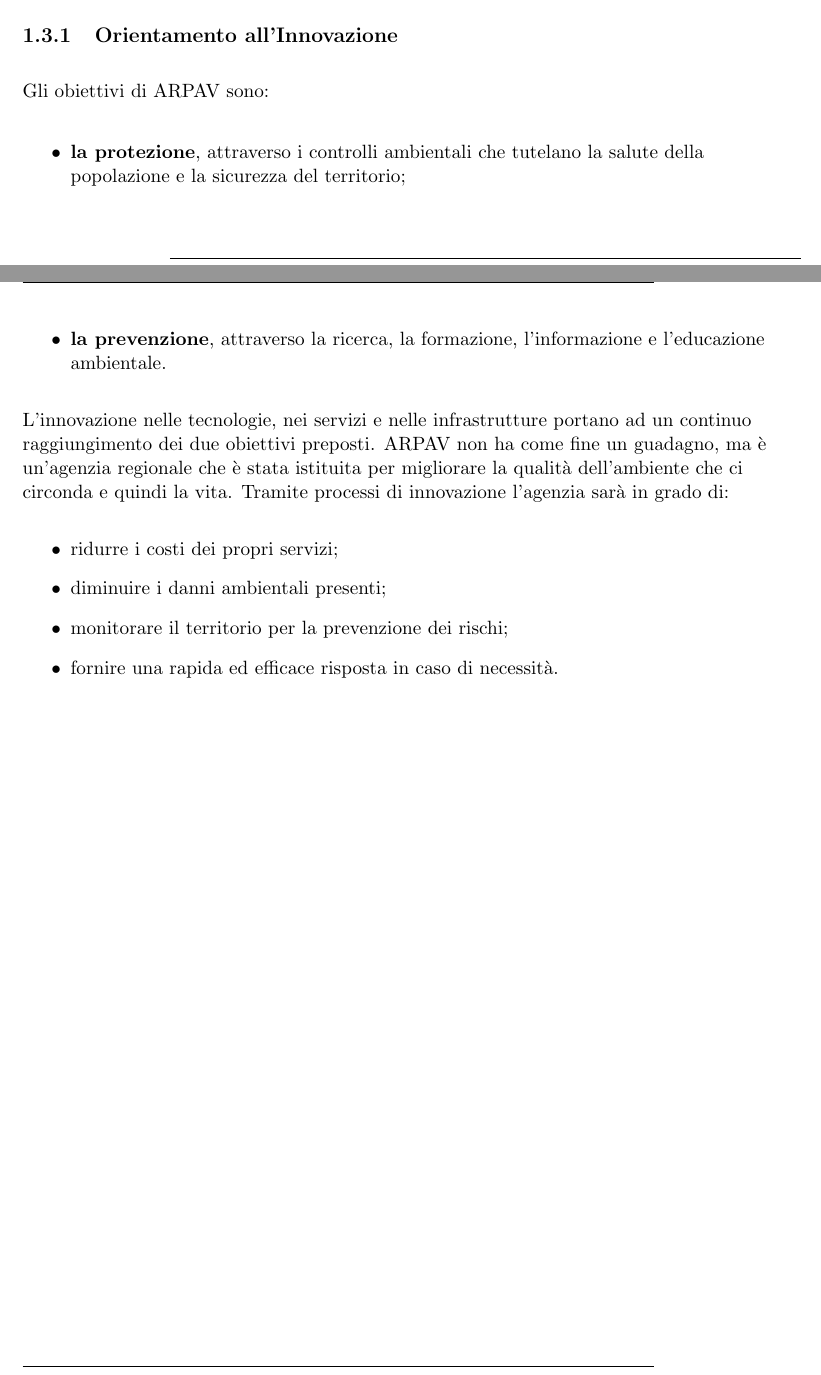
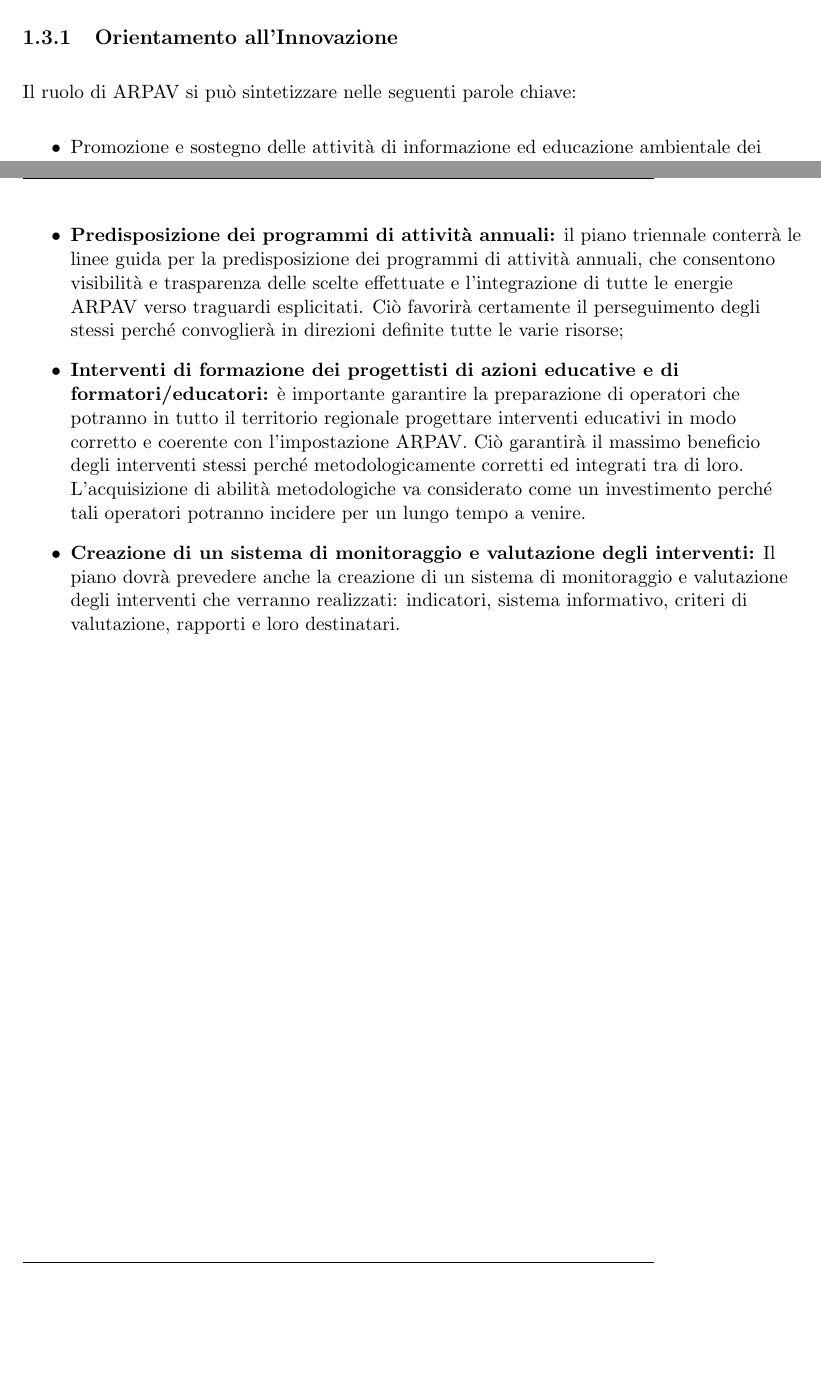
Before and after one commit to GregoSwe/Lavoro, a LaTeX book (Relazione Finale.tex, which reads capitoli/capitolo1/capitolo1.tex): two parts of pages 26 and 27 of 42 before the commit and two parts of pages 27 and 29 of 44 after it, joined at a grey line, cut so that both start at the same text, the shorter picture padded with empty space. Compiled offline with pdfLaTeX.

Commit message:
che sia forse finita

```diff
--- a/capitoli/capitolo1/capitolo1.tex
+++ b/capitoli/capitolo1/capitolo1.tex
@@ -297,8 +303,10 @@
 A seconda del ruolo che l'agenzia ricopre in un progetto (\textit{patner} o \textit{leader}) può collaborare con altre agenzie o aziende per fornire prodotti o migliorare infrastrutture. Altrimenti, attraverso i suoi servizi, può interfacciarsi con le singole imprese, industrie e  privati cittadini.
 
 \subsection{Orientamento all'Innovazione}
-Gli obiettivi di ARPAV sono:
+Il ruolo di ARPAV si può sintetizzare nelle seguenti parole chiave:
 \begin{itemize}
 
-\item    \textbf{la protezione}, attraverso i controlli ambientali che tutelano la salute della popolazione e la sicurezza del territorio;
-\item \textbf{la prevenzione}, attraverso la ricerca, la formazione, l'informazione e l'educazione ambientale.
+
+\item Promozione e sostegno
+delle attività di informazione ed educazione ambientale dei cittadini, attraverso:
+\begin{itemize}
@@ -305,8 +317,4 @@
 \end{itemize}
 
-L'innovazione nelle tecnologie, nei servizi e nelle infrastrutture portano ad un continuo raggiungimento dei due obiettivi preposti. ARPAV non ha come fine un guadagno, ma è un'agenzia regionale che è stata istituita per migliorare la qualità dell'ambiente che ci circonda e quindi la vita. Tramite processi di innovazione l'agenzia sarà in grado di:
+\item Gestione delle iniziative di educazione ambientale, attraverso:
 \begin{itemize}
-	\item ridurre i costi dei propri servizi;
-	\item diminuire i danni ambientali presenti;
-	\item monitorare il territorio per la prevenzione dei rischi;
-	\item fornire una rapida ed efficace risposta in caso di necessità.
@@ -314,0 +359,21 @@
+\item \textbf{Predisposizione dei programmi di attività annuali:}
+il piano triennale
+conterrà le linee guida per la predisposizione dei programmi di
+attività annuali, che consentono visibilità e trasparenza delle scelte effettuate e
+l'integrazione di tutte le energie ARPAV verso traguardi esplicitati. Ciò favorirà
+certamente il perseguimento degli stessi perché convoglierà in direzioni definite
+tutte le varie risorse;
+
+\item \textbf{Interventi di formazione dei progettisti di azioni educative e di formatori/educatori:}
+è importante garantire la preparazione di operatori che potranno in tutto il
+territorio regionale progettare interventi educativi in modo corretto e coerente con
+l'impostazione ARPAV. Ciò garantirà il massimo beneficio degli interventi stessi
+perché metodologicamente corretti ed integrati tra di loro. L'acquisizione di abilità
+metodologiche va considerato come un investimento perché tali operatori potranno
+incidere per un lungo tempo a venire.
+
+\item \textbf{Creazione di un sistema di monitoraggio e valutazione degli interventi:}
+Il piano dovrà prevedere anche la creazione di un sistema di monitoraggio e valutazione degli interventi che verranno realizzati: indicatori, sistema informativo,
+criteri di valutazione, rapporti e loro destinatari.
+
+\end{itemize}
```
Also changed, not shown: Relazione Finale.tex (+0 -1 lines), Relazione Finale.pdf, capitoli/capitolo1/img/pdca.png (added), capitoli/capitolo1/capitolo1.tex (64 more changed lines), 5 other files.
